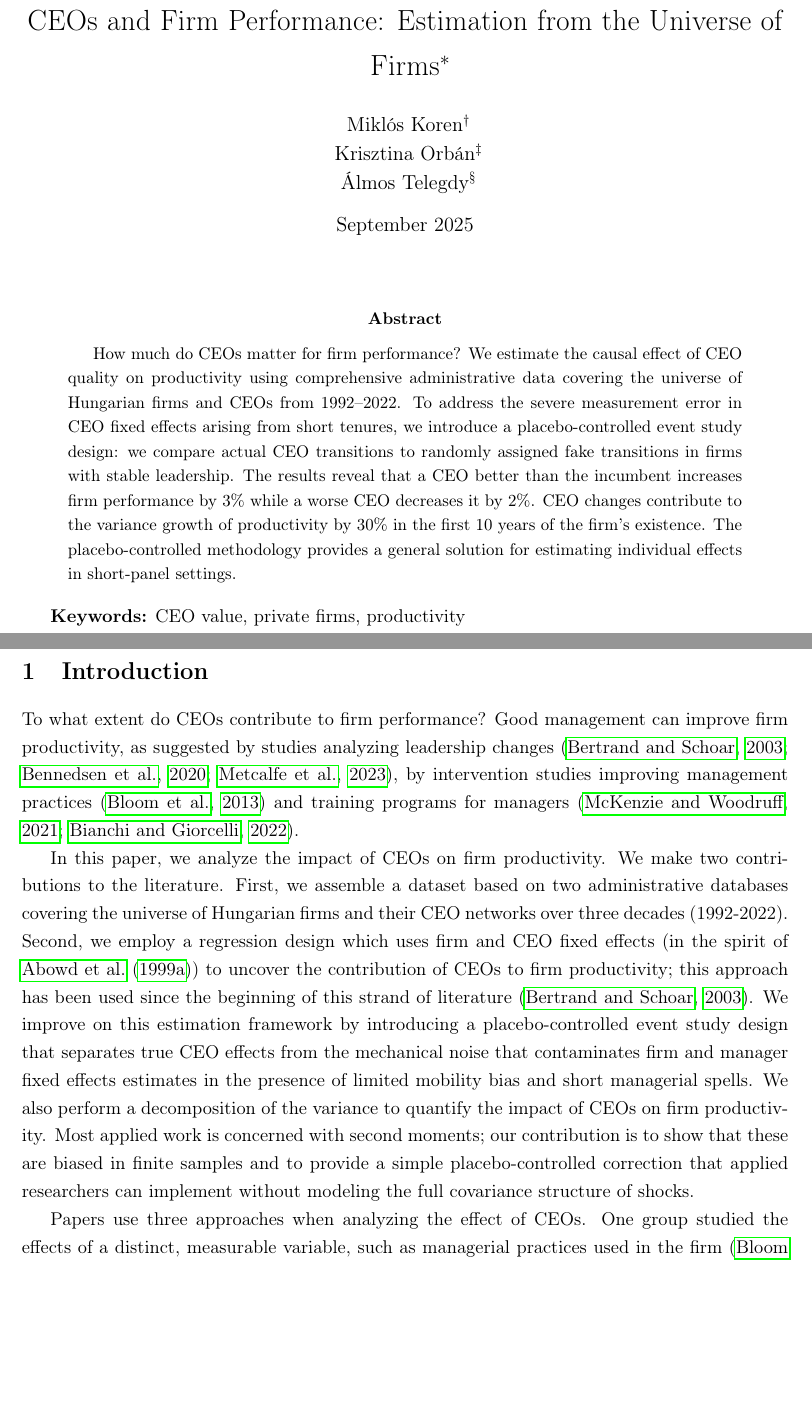
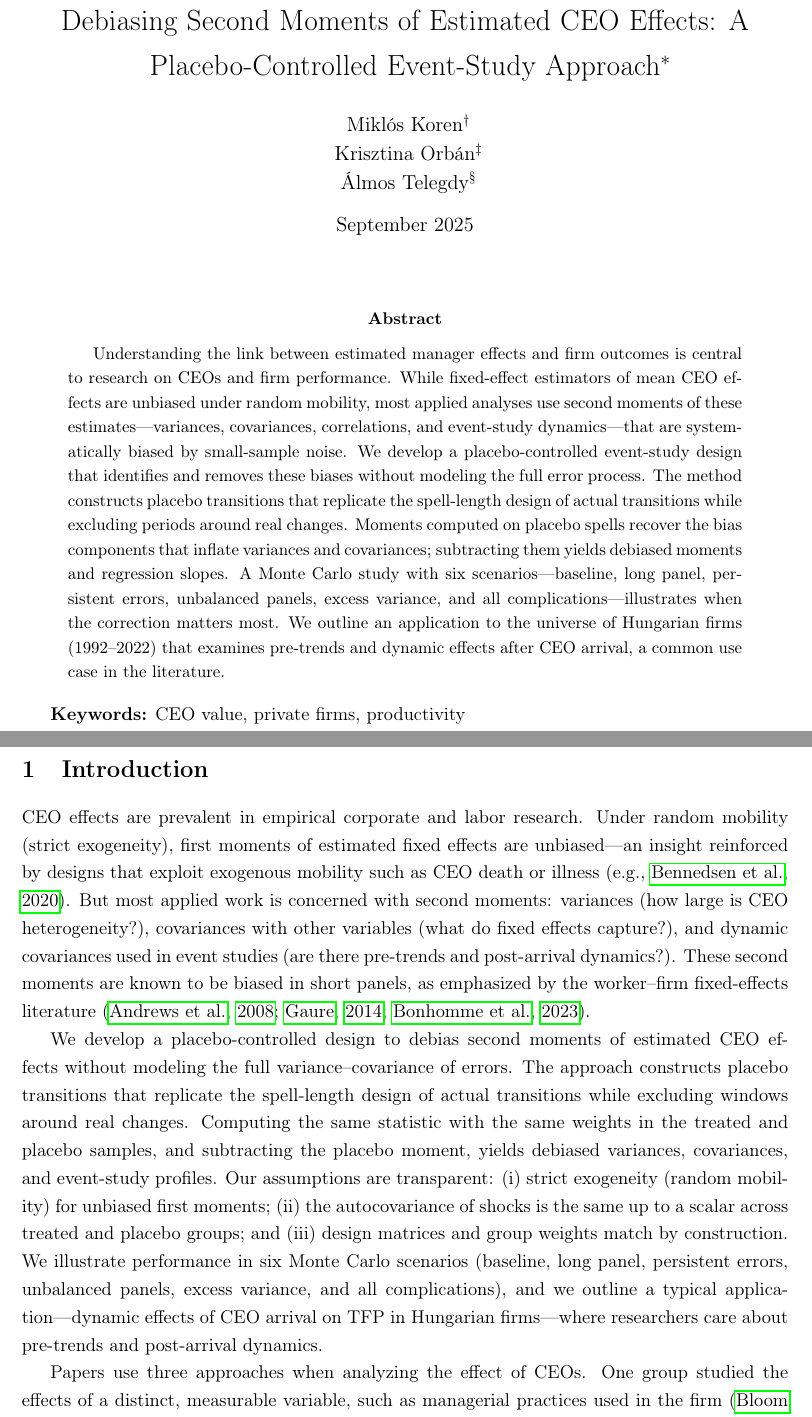
Before and after one commit to korenmiklos/ceo-value, a LaTeX paper (papers/econometrics/paper.tex): two parts of pages 1 and 2 of 25 before the commit and two parts of pages 1 and 2 of 22 after it, joined at a grey line, cut at the place of the change, the shorter picture padded with empty space. The pictures show the PDF file papers/econometrics/paper.pdf that the author committed with the source.

Commit message:
GPT-5 continues

```diff
--- a/papers/econometrics/paper.tex
+++ b/papers/econometrics/paper.tex
@@ -21,7 +21,7 @@
 % Define \sym command for significance stars from esttab
 \newcommand{\sym}[1]{{#1}}
 
-\title{CEOs and Firm Performance: Estimation from the Universe of Firms\thanks{Project no. 144193 has been implemented with the support provided by the Ministry of Culture and Innovation of Hungary from the National Research, Development and Innovation Fund, financed under the KKP\_22 funding scheme. This project was funded by the European Research Council (ERC Advanced Grant agreement number 101097789). Telegdy received support from the Hungarian Scientific Research Fund – OTKA, contract number 143346. The views expressed in this research are those of the authors and do not necessarily reflect the official view of the European Union or the European Research Council. \emph{Author contributions:} Conceptualization and study design: Koren, Orbán and Telegdy. Statistical analysis: Koren, Orbán and Telegdy. Writing the original draft: Koren. Review and editing: Koren, Orbán and Telegdy.}}
+\title{Debiasing Second Moments of Estimated CEO Effects: A Placebo-Controlled Event-Study Approach\thanks{Project no. 144193 has been implemented with the support provided by the Ministry of Culture and Innovation of Hungary from the National Research, Development and Innovation Fund, financed under the KKP\_22 funding scheme. This project was funded by the European Research Council (ERC Advanced Grant agreement number 101097789). Telegdy received support from the Hungarian Scientific Research Fund – OTKA, contract number 143346. The views expressed in this research are those of the authors and do not necessarily reflect the official view of the European Union or the European Research Council. \emph{Author contributions:} Conceptualization and study design: Koren, Orbán and Telegdy. Statistical analysis: Koren, Orbán and Telegdy. Writing the original draft: Koren. Review and editing: Koren, Orbán and Telegdy.}}
 
 \author{Miklós Koren\thanks{Central European University, ELTE Centre for Economic and Regional Studies, CEPR and CESifo. E-mail: korenm@ceu.edu} \\
         Krisztina Orbán\thanks{Monash University.} \\
@@ -35,7 +35,7 @@
 \thispagestyle{empty}
 
 \begin{abstract}
-How much do CEOs matter for firm performance? We estimate the causal effect of CEO quality on productivity using comprehensive administrative data covering the universe of Hungarian firms and CEOs from 1992--2022. To address the severe measurement error in CEO fixed effects arising from short tenures, we introduce a placebo-controlled event study design: we compare actual CEO transitions to randomly assigned fake transitions in firms with stable leadership. The results reveal that a CEO better than the incumbent increases firm performance by 3\% while a worse CEO decreases it by 2\%. CEO changes contribute to the variance growth of productivity by 30\% in the first 10 years of the firm's existence. The placebo-controlled methodology provides a general solution for estimating individual effects in short-panel settings.
+Understanding the link between estimated manager effects and firm outcomes is central to research on CEOs and firm performance. While fixed-effect estimators of mean CEO effects are unbiased under random mobility, most applied analyses use second moments of these estimates—variances, covariances, correlations, and event-study dynamics—that are systematically biased by small-sample noise. We develop a placebo-controlled event-study design that identifies and removes these biases without modeling the full error process. The method constructs placebo transitions that replicate the spell-length design of actual transitions while excluding periods around real changes. Moments computed on placebo spells recover the bias components that inflate variances and covariances; subtracting them yields debiased moments and regression slopes. A Monte Carlo study with six scenarios—baseline, long panel, persistent errors, unbalanced panels, excess variance, and all complications—illustrates when the correction matters most. We outline an application to the universe of Hungarian firms (1992--2022) that examines pre-trends and dynamic effects after CEO arrival, a common use case in the literature.
 \end{abstract}
 
 \textbf{Keywords:} CEO value, private firms, productivity
@@ -49,11 +49,10 @@ How much do CEOs matter for firm performance? We estimate the causal effect of C
 \section{Introduction}
 %%%%%%%%%%%%%%%%%%%%%%
 
-%Why are CEOs important?
-To what extent do CEOs contribute to firm performance? Good management can improve firm productivity, as suggested by studies analyzing leadership changes \citep{Bertrand2003-io,bennedsen2020ceos,metcalfe2023managers}, by intervention studies improving management practices \citep{bloom2013does} and training programs for managers \citep{mckenzie2021small, bianchigiorcellitraining}.
+CEO effects are prevalent in empirical corporate and labor research. Under random mobility (strict exogeneity), first moments of estimated fixed effects are unbiased—an insight reinforced by designs that exploit exogenous mobility such as CEO death or illness \citep[e.g.,][]{bennedsen2020ceos}. But most applied work is concerned with second moments: variances (how large is CEO heterogeneity?), covariances with other variables (what do fixed effects capture?), and dynamic covariances used in event studies (are there pre-trends and post-arrival dynamics?). These second moments are known to be biased in short panels, as emphasized by the worker–firm fixed-effects literature \citep{andrews2008high,gaure2014correlation,Bonhomme2023-dx}.
 
 %what we do
-In this paper, we analyze the impact of CEOs on firm productivity. We make two contributions to the literature. First, we assemble a dataset based on two administrative databases covering the universe of Hungarian firms and their CEO networks over three decades (1992-2022). Second, we employ a regression design which uses firm and CEO fixed effects (in the spirit of \cite{abowd1999high}) to uncover the contribution of CEOs to firm productivity; this approach has been used since the beginning of this strand of literature \citep{Bertrand2003-io}. We improve on this estimation framework by introducing a placebo-controlled event study design that separates true CEO effects from the mechanical noise that contaminates firm and manager fixed effects estimates in the presence of limited mobility bias and short managerial spells. We also perform a decomposition of the variance to quantify the impact of CEOs on firm productivity. Most applied work is concerned with second moments; our contribution is to show that these are biased in finite samples and to provide a simple placebo-controlled correction that applied researchers can implement without modeling the full covariance structure of shocks.
+We develop a placebo-controlled design to debias second moments of estimated CEO effects without modeling the full variance–covariance of errors. The approach constructs placebo transitions that replicate the spell-length design of actual transitions while excluding windows around real changes. Computing the same statistic with the same weights in the treated and placebo samples, and subtracting the placebo moment, yields debiased variances, covariances, and event-study profiles. Our assumptions are transparent: (i) strict exogeneity (random mobility) for unbiased first moments; (ii) the autocovariance of shocks is the same up to a scalar across treated and placebo groups; and (iii) design matrices and group weights match by construction. We illustrate performance in six Monte Carlo scenarios (baseline, long panel, persistent errors, unbalanced panels, excess variance, and all complications), and we outline a typical application—dynamic effects of CEO arrival on TFP in Hungarian firms—where researchers care about pre-trends and post-arrival dynamics.
 
 %Why is our approach unique - data
 Papers use three approaches when analyzing the effect of CEOs. One group studied the effects of a distinct, measurable variable, such as managerial practices used in the firm \citep{bloom2012organization} or a CEO attribute (age, gender, tenure, education or country of origin \citep{anderson2018pathways, henderson2006quickly, Koren2023expat}). These studies are useful to show the effects of the studied variables, but they arguably capture little of the whole effect of CEOs over the firms they manage. Another group uses an external event to assess the effect of CEO turnover (e.g., \citet{bennedsen2020ceos}). While this approach brought about credible causal estimates, the heavy data needs render this approach impossible to use in most situations.
@@ -383,17 +384,9 @@ Table \ref{tab:CEO_desc} shows the proportion of firms (and firm-years) by the n
 
 As most of our firms are family-owned, we look into an interesting CEO transition: when founders relinquish control. For comparison, we also run a separate regression on other CEO changes. When founders are the departing CEO, the estimated effect is 1\%. For the other CEO changes we do not find any change in TFP. This is also a test of our method: when similar CEOs replace each other, the effect is zero, at least on average. On the contrary, when we measure the TFP change between two distinctly different CEOs, we do find an economically and statistically significant effect.\footnote{The reason for a positive effect of founder replacement may be the timing of the change. Founders usually give up their central role in the firm when they find they no longer have enough energy to run the firm.}
 
-\begin{figure}[htbp]
-\centering
-\includegraphics[width=\textwidth]{figure/figure1.pdf}
-\caption{Placebo-Controlled Event Studies of CEO Transitions}
-\label{fig:event_study_main}
-\end{figure}
+
 
 Finally, we analyze perhaps the most interesting question: how the productivity reacts to the arrival of a better or worse CEO than the incumbent? For this, we split the sample into two types of CEO transitions: when the incoming CEO has a higher or lower quality (as measured by the associated fixed effect) than the incumbent CEO. We also split the placebo sample into firms which experience an increase/decline of their TFP around the pseudo CEO change. The estimated coefficients are presented in the last two columns of Table \ref{tab:placeholder} and demonstrate the importance of CEOs and also show how the placebo correction works. Better CEOs than the incumbent increase TFP by 6\% while worse CEOs decrease it by 5\%. This large effect, however, is upward biased, as the placebo regressions demonstrate. The pseudo CEO change also produces a sizable effect of $\pm$2.5\%. Thus, the corrected effect is much smaller: better CEOs increase TFP by 2.7\% while worse CEOs decrease it by 1.8\%. Thus, the difference between a good and a bad CEO is 4.5\%.
 
 Figure \ref{fig:event_study_main} visualizes the evolution of TFP around the CEO change for four samples: all changes, when the incumbent is the founder of the firm, all other incumbents, and for the period of mature market economy (2004 -- 2022).\footnote{The latter sample is used to make our results more comparable to mature market economies. In the 1990s the economy was changing rapidly as it underwent rapid economic liberalization, transition to market economy, foreign direct investment inflows and large scale privatization. We conduct this robustness check by restricting the sample to post-2004 data following Hungary's EU accession.} On each figure we present the event time regression estimates for the whole sample (black line) and for better and worse CEO replacements (blue and red lines). The estimations leave little pre-trend and we find large swings in TFP. If the incoming CEO is better than the incumbent, TFP increases by 3 -- 4\% while worse CEOs decrease it by about 2\%. New CEOs have an effect immediately on the firm and this proves to be quite stable, as the estimated coefficients do not change much.
 
-\begin{figure}[htbp]
-\centering
-\includegraphics[width=\textwidth]{figure/figure2.pdf}
@@ -412,16 +403,7 @@ In contrast, strategic variables show different patterns. Fixed assets exhibit a
 Our estimate of the contribution of CEO change to the total variance of TFP is the difference between the two estimates, and we quantify it in Appendix Table \ref{tab:var_share}. The table presents the total variance, the unadjusted contribution of CEO change and the adjusted contribution. We analyze only one CEO change, and the contribution depends on the length of the period measured (the longer the period, the more the variance increases for reasons unrelated to CEO change). In the first 10 years of existence, the uncorrelated share of CEO change in the variance is 62\%. Our correction decreases this number to 29\%.
 
 
-\begin{figure}[htbp]
-\centering
-\includegraphics[width=\textwidth]{figure/figure3.pdf}
-\label{fig:variance_decomp}
-\begin{minipage}{15cm}
-\caption{Decomposition of the Variance}
-\vspace{.2cm}
-\footnotesize Notes: Dependent variable: TFP (panels A and B), Log Revenue (panels C and D). Panels A and C present the variance growth relative to the year after firm foundation for firms with a CEO transition (blue line) and with a pseudo transition (red line). Panels B and D show the evolution of the variance in treated and pseudo-treated firms by firm age.
-\end{minipage}
-\end{figure}
+
 
 %%%%%%%%%%%%%%%%%%%%
 \section{Conclusion}
@@ -514,4 +491,4 @@ Notes: Panel A shows the distribution of within-firm manager skill variation for
-\end{figure}
+
 
 Figure \ref{fig:variance_event_study} presents complementary evidence using the variance of log TFP around CEO transitions. Under our framework, if CEO changes introduce real heterogeneity in managerial quality, the cross-sectional variance of outcomes should increase at the transition point—some firms get better CEOs, others get worse ones. In contrast, pure noise or firm-specific trends would not systematically alter variance.
 
```
Also changed, not shown: papers/econometrics/paper.pdf, papers/econometrics/paper.tex (23 more changed lines).
